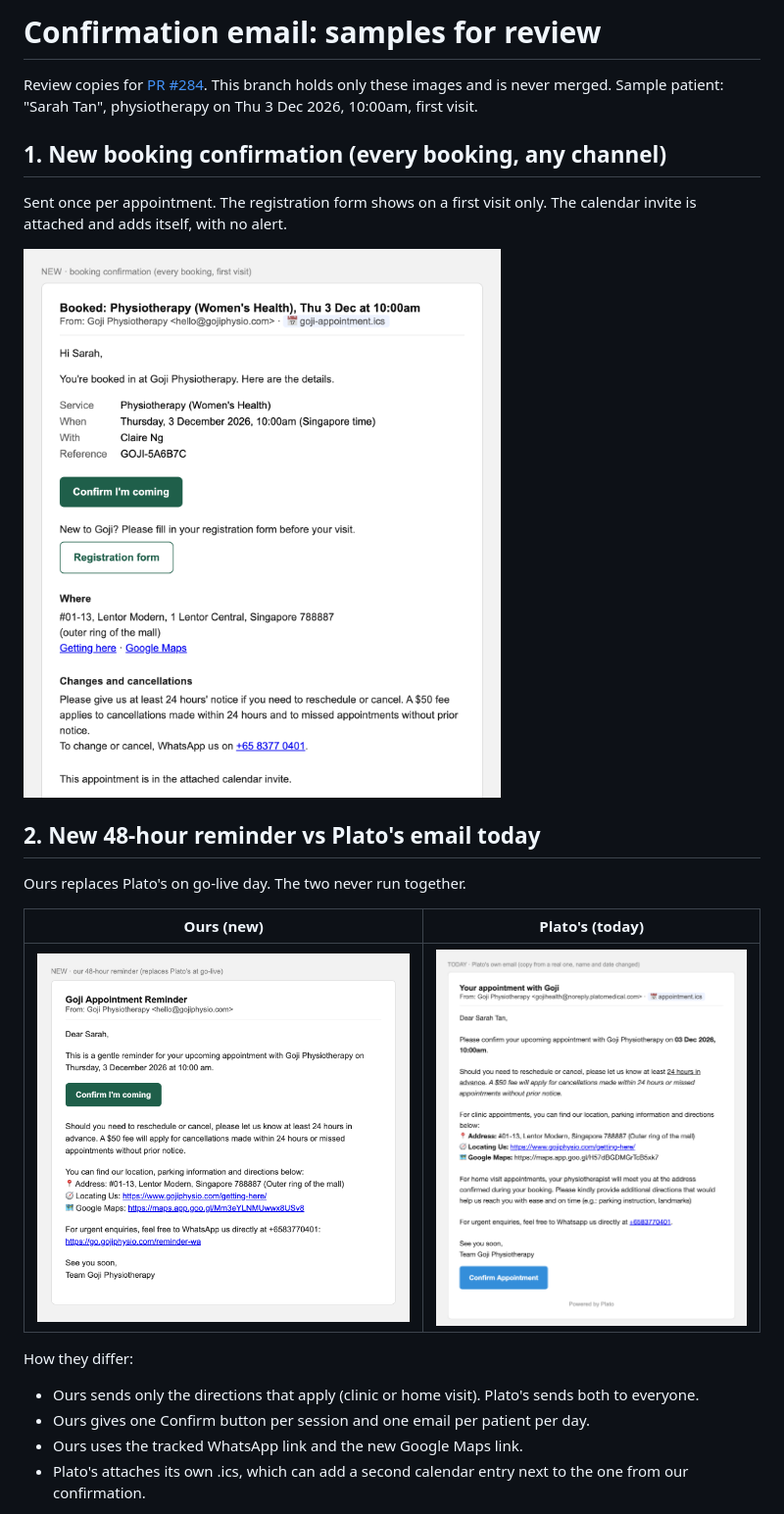
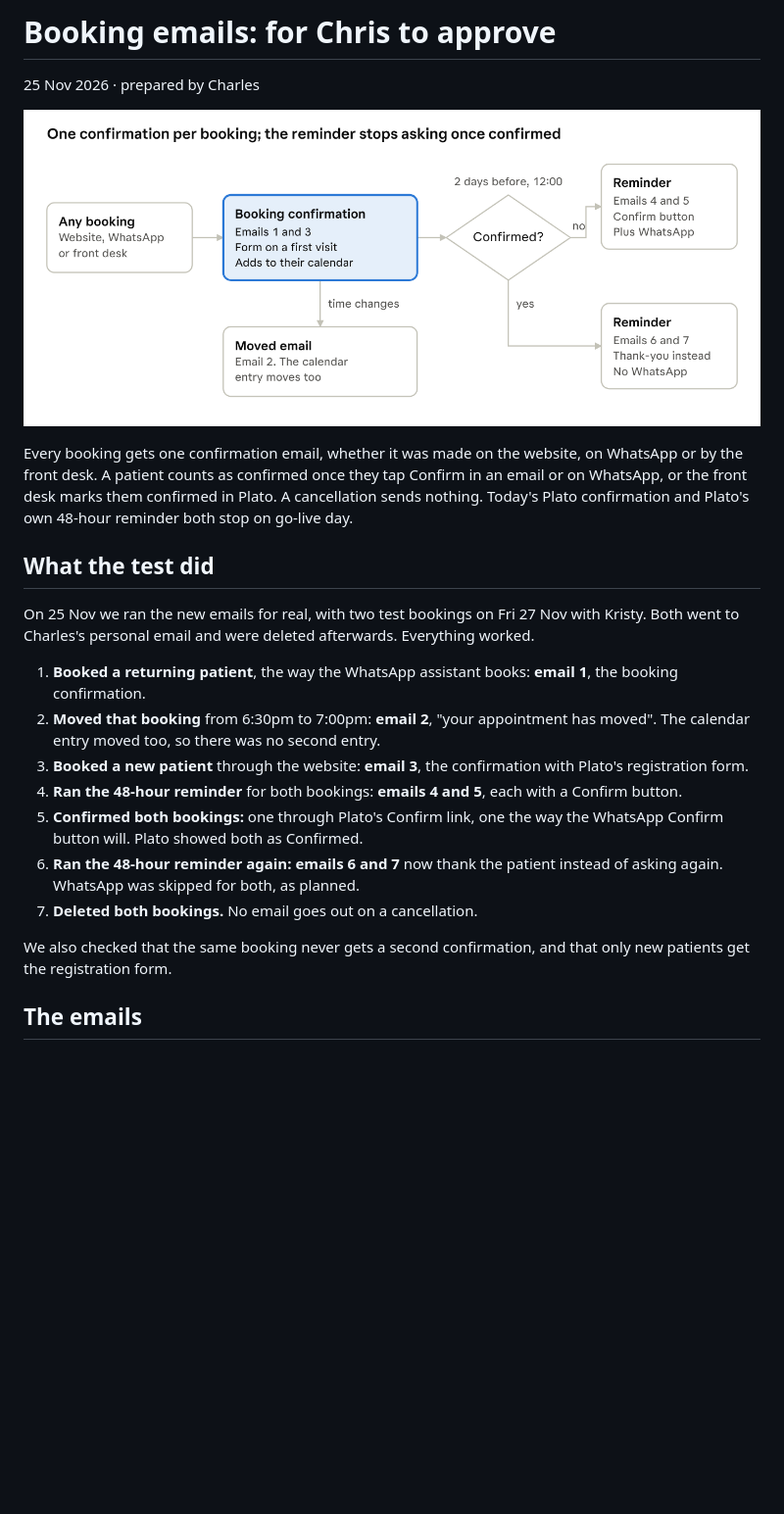
Before and after one commit to gojiphysio/goji, a Markdown page: README.md, the part around one of its changes. Shown at 98% size. GitHub-like rendering; pictures changed too: flow.png (added); blank space fills up the shorter version.

Commit message:
README: booking emails for Chris to approve

```diff
--- a/README.md
+++ b/README.md
@@ -1,24 +1,24 @@
-# Confirmation email: samples for review
+# Booking emails: for Chris to approve
 
-Review copies for [PR #284](https://github.com/gojiphysio/goji/pull/284). This branch holds only these images and is never merged. Sample patient: "Sarah Tan", physiotherapy on Thu 3 Dec 2026, 10:00am, first visit.
+25 Nov 2026 · prepared by Charles
 
-## 1. New booking confirmation (every booking, any channel)
+![How the emails work](flow.png)
 
-Sent once per appointment. The registration form shows on a first visit only. The calendar invite is attached and adds itself, with no alert.
+Every booking gets one confirmation email, whether it was made on the website, on WhatsApp or by the front desk. A patient counts as confirmed once they tap Confirm in an email or on WhatsApp, or the front desk marks them confirmed in Plato. A cancellation sends nothing. Today's Plato confirmation and Plato's own 48-hour reminder both stop on go-live day.
 
-![New booking confirmation](1-new-confirmation.png)
+## What the test did
 
-## 2. New 48-hour reminder vs Plato's email today
+On 25 Nov we ran the new emails for real, with two test bookings on Fri 27 Nov with Kristy. Both went to Charles's personal email and were deleted afterwards. Everything worked.
 
-Ours replaces Plato's on go-live day. The two never run together.
+1. **Booked a returning patient**, the way the WhatsApp assistant books: **email 1**, the booking confirmation.
+2. **Moved that booking** from 6:30pm to 7:00pm: **email 2**, "your appointment has moved". The calendar entry moved too, so there was no second entry.
+3. **Booked a new patient** through the website: **email 3**, the confirmation with Plato's registration form.
+4. **Ran the 48-hour reminder** for both bookings: **emails 4 and 5**, each with a Confirm button.
+5. **Confirmed both bookings:** one through Plato's Confirm link, one the way the WhatsApp Confirm button will. Plato showed both as Confirmed.
+6. **Ran the 48-hour reminder again:** **emails 6 and 7** now thank the patient instead of asking again. WhatsApp was skipped for both, as planned.
+7. **Deleted both bookings.** No email goes out on a cancellation.
 
-| Ours (new) | Plato's (today) |
-| --- | --- |
-| ![Our 48-hour reminder](2-new-48h-reminder.png) | ![Plato's email](3-plato-email-today.png) |
+We also checked that the same booking never gets a second confirmation, and that only new patients get the registration form.
 
-How they differ:
-- Ours sends only the directions that apply (clinic or home visit). Plato's sends both to everyone.
-- Ours gives one Confirm button per session and one email per patient per day.
-- Ours uses the tracked WhatsApp link and the new Google Maps link.
-- Plato's attaches its own .ics, which can add a second calendar entry next to the one from our confirmation.
+## The emails
 
```
Also changed, not shown: other parts of README.md (+55 -1 lines), COMPARISON-WITH-PLATO.md (added, +25 -0 lines).
